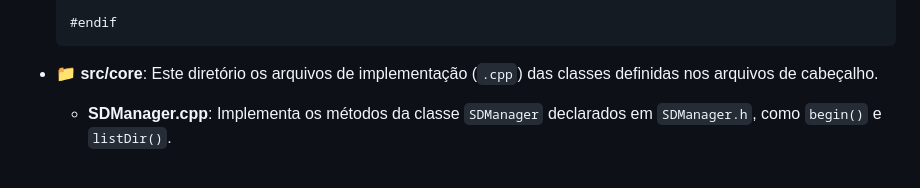
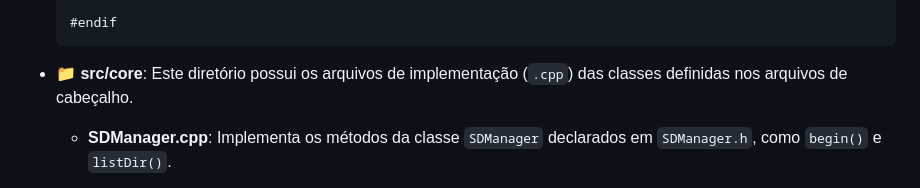
Before and after one commit to aasjunior/esp32_web_server, a Markdown page: README.md, the part around the change. GitHub-like rendering.

```diff
--- a/README.md
+++ b/README.md
@@ -260,7 +260,7 @@ git clone https://github.com/aasjunior/esp32_web_server.git
 
 <span style="display:block; height:0.5em;"></span>
 
-- 📁 **src/core**: Este diretório os arquivos de implementação (`.cpp`) das classes definidas nos arquivos de cabeçalho.
+- 📁 **src/core**: Este diretório possui os arquivos de implementação (`.cpp`) das classes definidas nos arquivos de cabeçalho.
 
     - **SDManager.cpp**: Implementa os métodos da classe `SDManager` declarados em `SDManager.h`, como `begin()` e `listDir()`.
 
```
